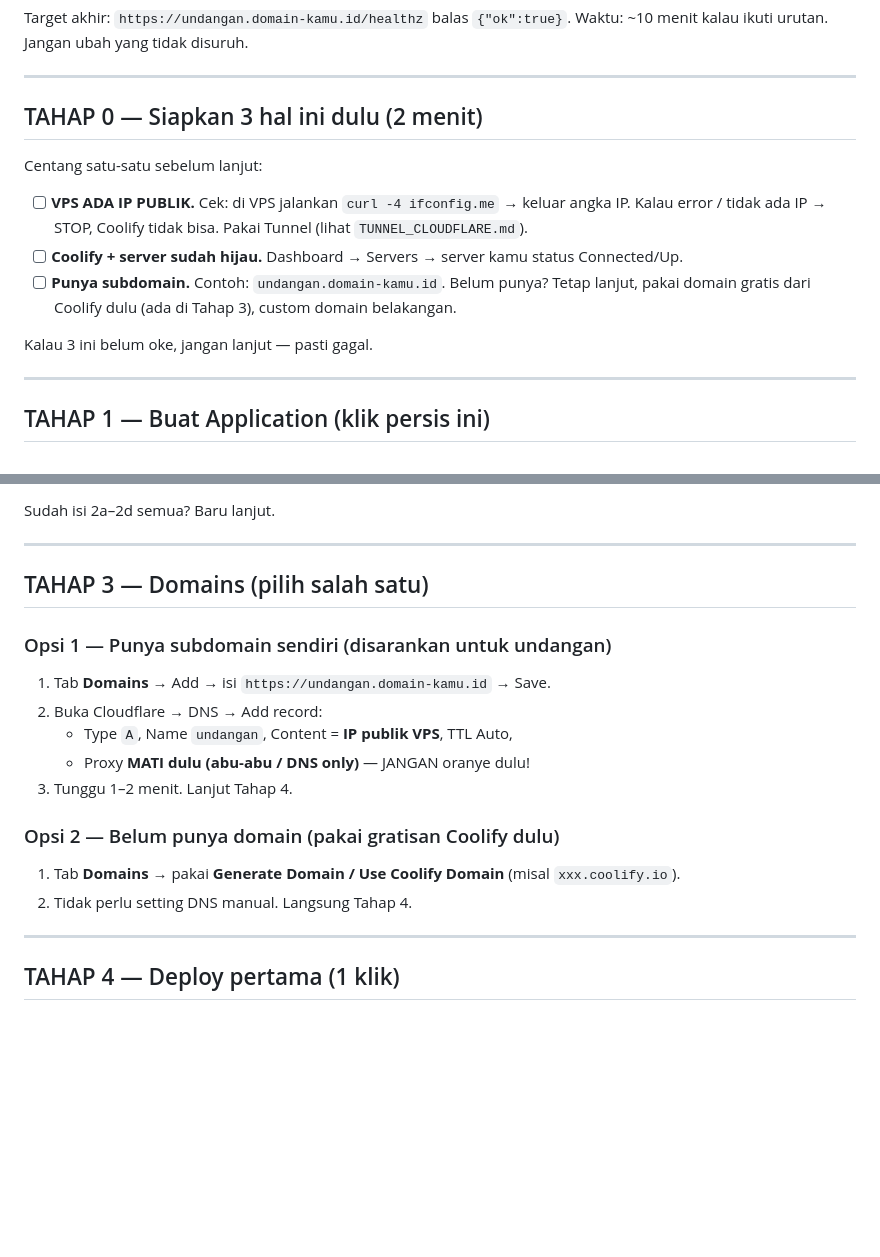
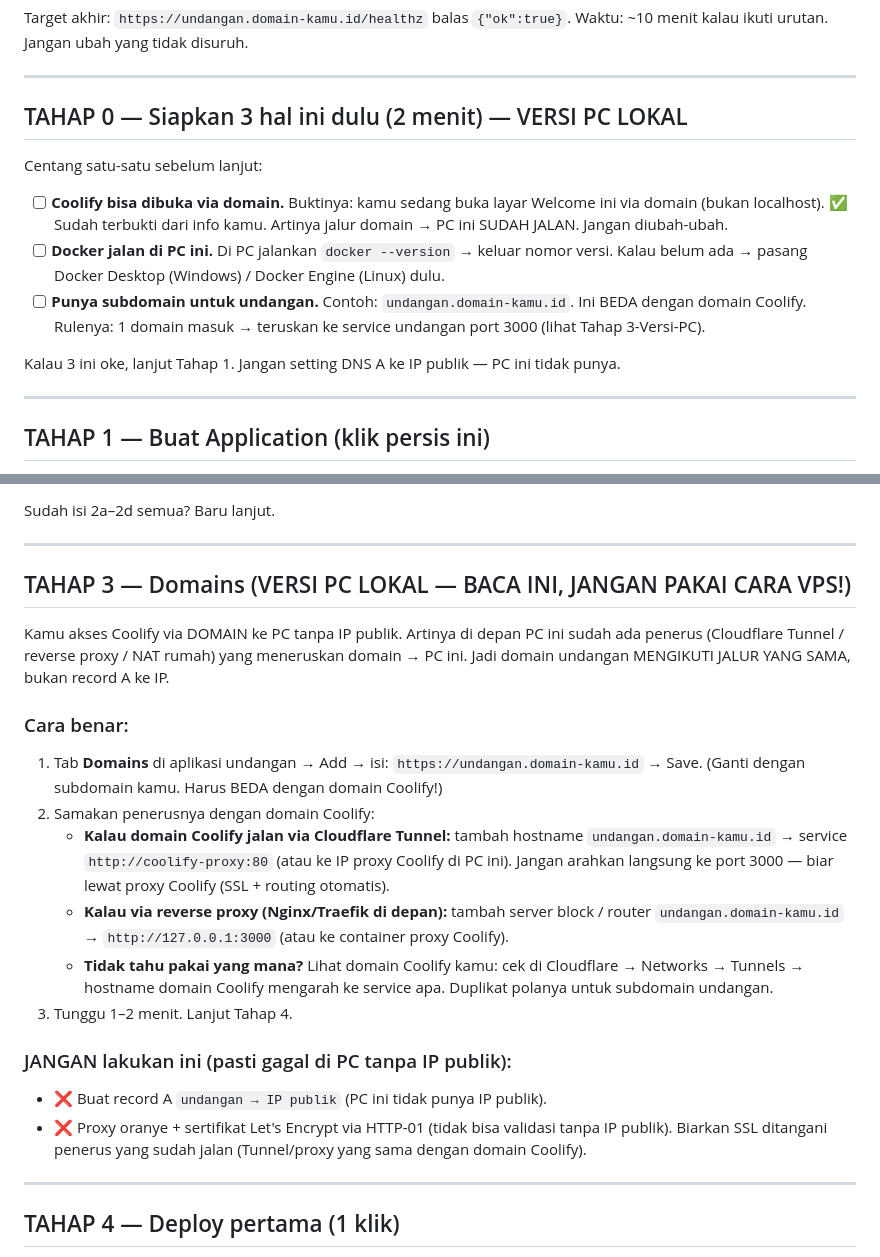
Before and after one commit to srvbotmyid/undangan, a Markdown page: COOLIFY_DARI_NOL.md, 2 parts joined by grey strips. Rendered like a GitHub page; blank space fills up the shorter version.

Commit message:
Sesuaikan panduan untuk PC lokal akses via domain (tanpa IP publik)

```diff
--- a/COOLIFY_DARI_NOL.md
+++ b/COOLIFY_DARI_NOL.md
@@ -36,17 +39,20 @@ Waktu: ~10 menit kalau ikuti urutan. Jangan ubah yang tidak disuruh.
 
 ---
 
-## TAHAP 0 — Siapkan 3 hal ini dulu (2 menit)
+## TAHAP 0 — Siapkan 3 hal ini dulu (2 menit) — VERSI PC LOKAL
 
 Centang satu-satu sebelum lanjut:
 
-- [ ] **VPS ADA IP PUBLIK.** Cek: di VPS jalankan `curl -4 ifconfig.me` → keluar angka IP.
-  Kalau error / tidak ada IP → STOP, Coolify tidak bisa. Pakai Tunnel (lihat `TUNNEL_CLOUDFLARE.md`).
-- [ ] **Coolify + server sudah hijau.** Dashboard → Servers → server kamu status Connected/Up.
-- [ ] **Punya subdomain.** Contoh: `undangan.domain-kamu.id`. Belum punya? Tetap lanjut,
-  pakai domain gratis dari Coolify dulu (ada di Tahap 3), custom domain belakangan.
+- [ ] **Coolify bisa dibuka via domain.** Buktinya: kamu sedang buka layar Welcome
+  ini via domain (bukan localhost). ✅ Sudah terbukti dari info kamu.
+  Artinya jalur domain → PC ini SUDAH JALAN. Jangan diubah-ubah.
+- [ ] **Docker jalan di PC ini.** Di PC jalankan `docker --version` → keluar nomor versi.
+  Kalau belum ada → pasang Docker Desktop (Windows) / Docker Engine (Linux) dulu.
+- [ ] **Punya subdomain untuk undangan.** Contoh: `undangan.domain-kamu.id`.
+  Ini BEDA dengan domain Coolify. Rulenya: 1 domain masuk → teruskan ke
+  service undangan port 3000 (lihat Tahap 3-Versi-PC).
 
-Kalau 3 ini belum oke, jangan lanjut — pasti gagal.
+Kalau 3 ini oke, lanjut Tahap 1. Jangan setting DNS A ke IP publik — PC ini tidak punya.
 
 ---
 
@@ -105,18 +111,33 @@ Sudah isi 2a–2d semua? Baru lanjut.
 
 ---
 
-## TAHAP 3 — Domains (pilih salah satu)
+## TAHAP 3 — Domains (VERSI PC LOKAL — BACA INI, JANGAN PAKAI CARA VPS!)
 
-### Opsi 1 — Punya subdomain sendiri (disarankan untuk undangan)
-1. Tab **Domains** → Add → isi `https://undangan.domain-kamu.id` → Save.
-2. Buka Cloudflare → DNS → Add record:
-   - Type `A`, Name `undangan`, Content = **IP publik VPS**, TTL Auto,
-   - Proxy **MATI dulu (abu-abu / DNS only)** — JANGAN oranye dulu!
+Kamu akses Coolify via DOMAIN ke PC tanpa IP publik. Artinya di depan PC ini
+sudah ada penerus (Cloudflare Tunnel / reverse proxy / NAT rumah) yang meneruskan
+domain → PC ini. Jadi domain undangan MENGIKUTI JALUR YANG SAMA, bukan record A ke IP.
+
+### Cara benar:
+1. Tab **Domains** di aplikasi undangan → Add → isi:
+   `https://undangan.domain-kamu.id` → Save.
+   (Ganti dengan subdomain kamu. Harus BEDA dengan domain Coolify!)
+2. Samakan penerusnya dengan domain Coolify:
+   - **Kalau domain Coolify jalan via Cloudflare Tunnel:** tambah hostname
+     `undangan.domain-kamu.id` → service `http://coolify-proxy:80` (atau ke
+     IP proxy Coolify di PC ini). Jangan arahkan langsung ke port 3000 —
+     biar lewat proxy Coolify (SSL + routing otomatis).
+   - **Kalau via reverse proxy (Nginx/Traefik di depan):** tambah server block /
+     router `undangan.domain-kamu.id` → `http://127.0.0.1:3000` (atau ke
+     container proxy Coolify).
+   - **Tidak tahu pakai yang mana?** Lihat domain Coolify kamu: cek di Cloudflare
+     → Networks → Tunnels → hostname domain Coolify mengarah ke service apa.
+     Duplikat polanya untuk subdomain undangan.
 3. Tunggu 1–2 menit. Lanjut Tahap 4.
 
-### Opsi 2 — Belum punya domain (pakai gratisan Coolify dulu)
-1. Tab **Domains** → pakai **Generate Domain / Use Coolify Domain** (misal `xxx.coolify.io`).
-2. Tidak perlu setting DNS manual. Langsung Tahap 4.
+### JANGAN lakukan ini (pasti gagal di PC tanpa IP publik):
+- ❌ Buat record A `undangan → IP publik` (PC ini tidak punya IP publik).
+- ❌ Proxy oranye + sertifikat Let's Encrypt via HTTP-01 (tidak bisa validasi tanpa IP publik).
+  Biarkan SSL ditangani penerus yang sudah jalan (Tunnel/proxy yang sama dengan domain Coolify).
 
 ---
 
```
Also changed, not shown: other parts of COOLIFY_DARI_NOL.md (+10 -7 lines).
